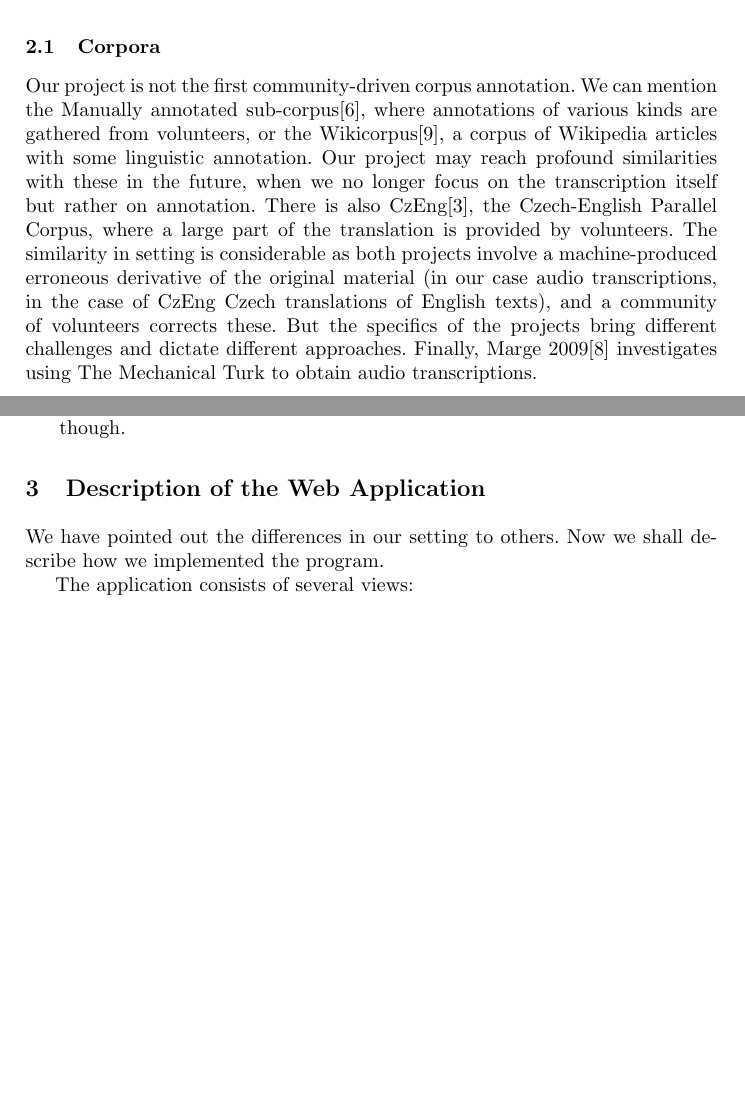
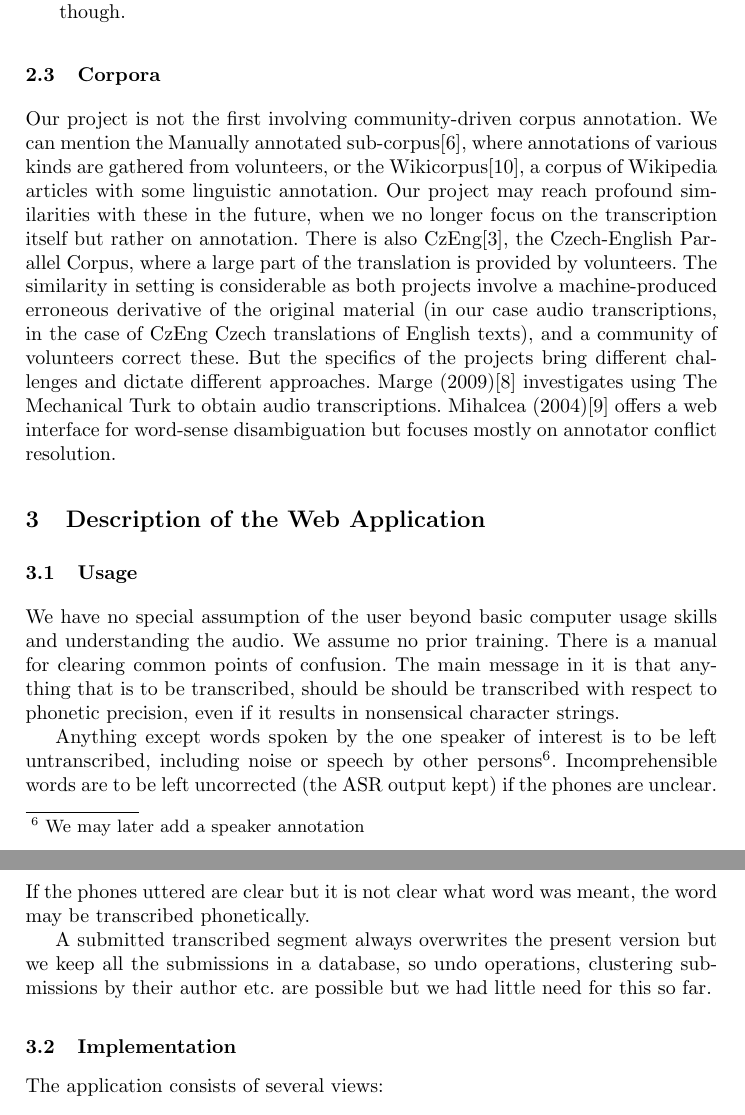
Before and after one commit to Sixtease/publikace, a LaTeX thesis (2018-ftc-vancouver/webapp.tex): two parts of pages 2 and 4 of 15 before the commit and two parts of pages 4 and 5 of 15 after it, joined at a grey line, cut so that both start at the same text, the shorter picture padded with empty space. Compiled offline with pdfLaTeX.

Commit message:
more reviewer feedback adaptations

```diff
--- a/2018-ftc-vancouver/webapp.tex
+++ b/2018-ftc-vancouver/webapp.tex
@@ -44,6 +44,15 @@
   journal={W3C, October},
   volume={10},
   year={2013}
+}
+@article{mihalcea2004building,
+  title={Building sense tagged corpora with volunteer contributions over the web},
+  author={Mihalcea, Rada and Chklovski, Timothy},
+  journal={Recent Advances in Natural Language Processing III: Selected Papers from RANLP 2003},
+  volume={260},
+  pages={357},
+  year={2004},
+  publisher={John Benjamins Publishing}
 }
 @article{abramov2015redux,
   title={Redux},
@@ -186,24 +196,6 @@ the user to give as much and as high-quality contribution as possible.
 
 To our best knowledge, there is no other project with a comparable setting.
 However, we can compare single aspects found in other applications.
-
-\subsection{Corpora}
-
-Our project is not the first community-driven corpus annotation. We can mention
-the Manually annotated sub-corpus\cite{ide2010manually}, where annotations of
-various kinds are gathered from volunteers, or the
-Wikicorpus\cite{reese2010wikicorpus}, a corpus of Wikipedia articles with some
-linguistic annotation. Our project may reach profound similarities with these in
-the future, when we no longer focus on the transcription itself but rather on
-annotation. There is also CzEng\cite{bojar2008czeng}, the Czech-English Parallel
-Corpus, where a large part of the translation is provided by volunteers. The
-similarity in setting is considerable as both projects involve a
-machine-produced erroneous derivative of the original material (in our case
-audio transcriptions, in the case of CzEng Czech translations of English texts),
-and a community of volunteers corrects these. But the specifics of the projects
-bring different challenges and dictate different approaches. Finally, Marge
-2009\cite{5494979} investigates using The Mechanical Turk to obtain audio
-transcriptions.
 
 \subsection{Transcription Apps}
 \label{ssec:diff:trans}
@@ -301,10 +293,49 @@ a larger transcription of user B;}
 coordinating with each other. We plan to expand to broader public soon though.}
 \end{enumerate}
 
+\subsection{Corpora}
+
+Our project is not the first involving community-driven corpus annotation. We
+can mention the Manually annotated sub-corpus\cite{ide2010manually}, where
+annotations of various kinds are gathered from volunteers, or the
+Wikicorpus\cite{reese2010wikicorpus}, a corpus of Wikipedia articles with some
+linguistic annotation. Our project may reach profound similarities with these in
+the future, when we no longer focus on the transcription itself but rather on
+annotation. There is also CzEng\cite{bojar2008czeng}, the Czech-English Parallel
+Corpus, where a large part of the translation is provided by volunteers. The
+similarity in setting is considerable as both projects involve a
+machine-produced erroneous derivative of the original material (in our case
+audio transcriptions, in the case of CzEng Czech translations of English texts),
+and a community of volunteers correct these. But the specifics of the projects
+bring different challenges and dictate different approaches. Marge
+(2009)\cite{5494979} investigates using The Mechanical Turk to obtain audio
+transcriptions. Mihalcea (2004)\cite{mihalcea2004building} offers a web
+interface for word-sense disambiguation but focuses mostly on annotator conflict
+resolution.
+
 \section{Description of the Web Application}
 
-We have pointed out the differences in our setting to others. Now we shall
-describe how we implemented the program.
+\subsection{Usage}
+
+We have no special assumption of the user beyond basic computer usage skills and
+understanding the audio. We assume no prior training. There is a manual for
+clearing common points of confusion. The main message in it is that anything
+that is to be transcribed, should be should be transcribed with respect to
+phonetic precision, even if it results in nonsensical character strings.
+
+Anything except words spoken by the one speaker of interest is to be left
+untranscribed, including noise or speech by other persons\footnote{We may later
+add a speaker annotation}. Incomprehensible words are to be left uncorrected
+(the ASR output kept) if the phones are unclear. If the phones uttered are clear
+but it is not clear what word was meant, the word may be transcribed
+phonetically.
+
+A submitted transcribed segment always overwrites the present version but we
+keep all the submissions in a database, so undo operations, clustering
+submissions by their author etc. are possible but we had little need for this so
+far.
+
+\subsection{Implementation}
 
 The application consists of several views:
 \begin{enumerate}
```
Also changed, not shown: 2018-ftc-vancouver/webapp.tex (16 more changed lines).
